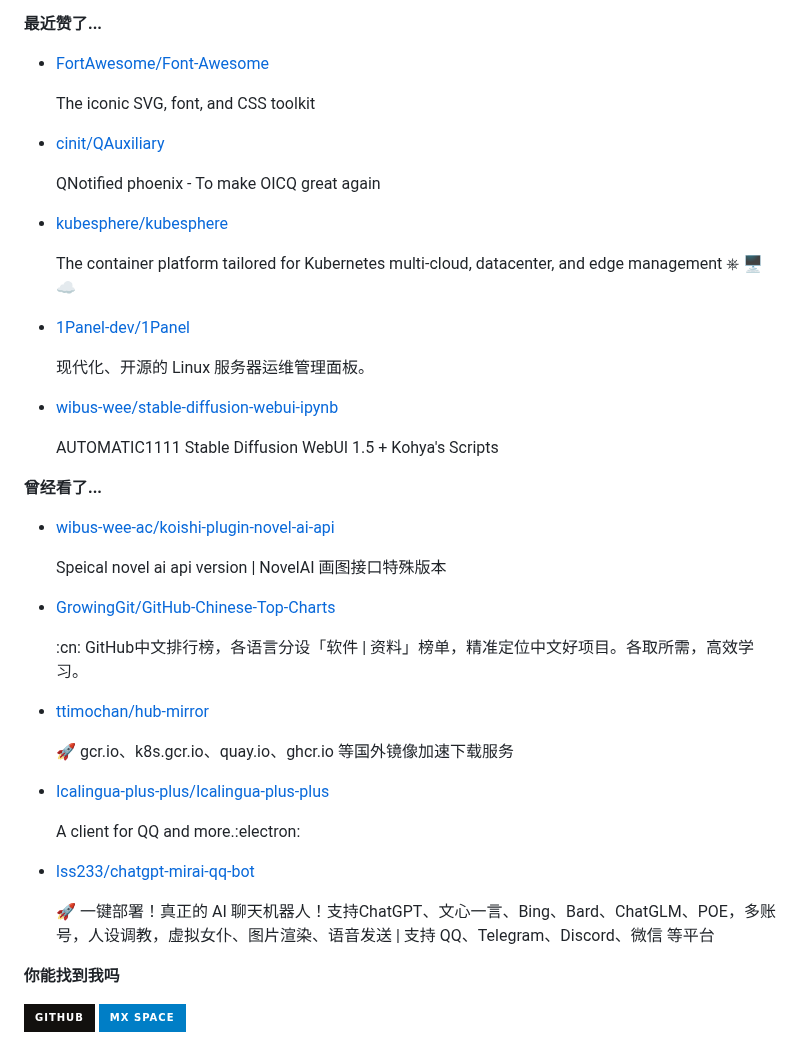
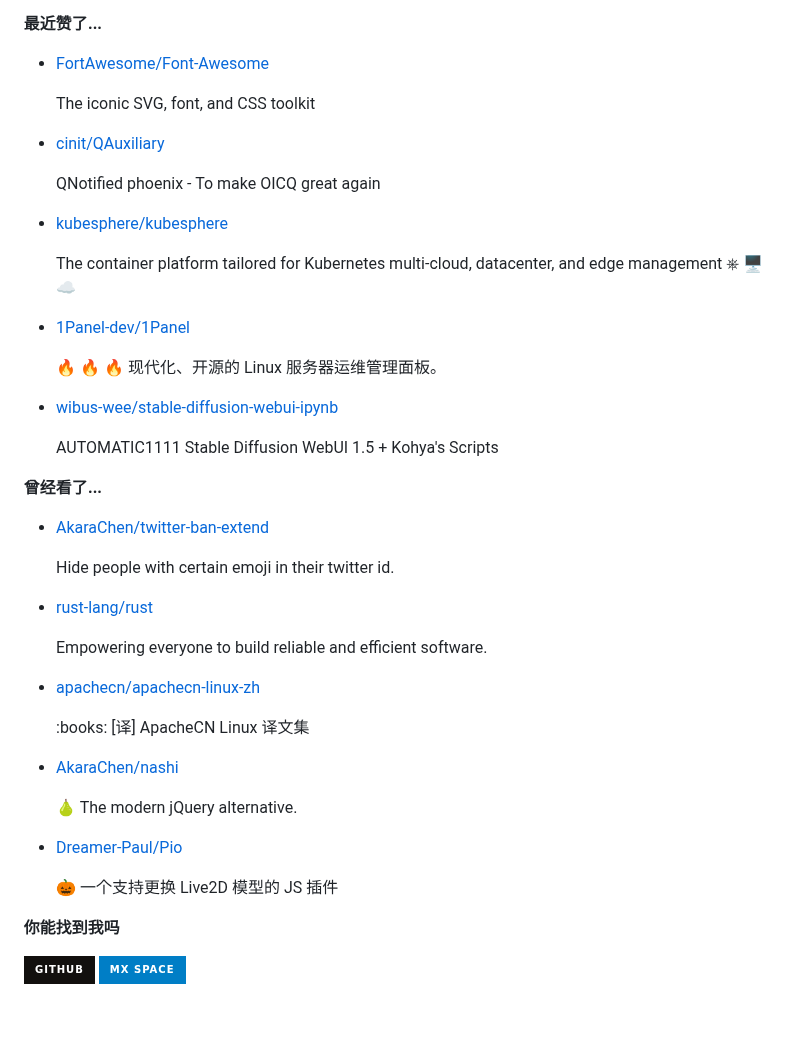
Before and after one commit to ttimochan/ttimochan, a Markdown page: readme.md, the part around one of its changes. Drawn GitHub-style; badges without logos; blank space fills up the shorter version.

Commit message:
Automated publish: Fri Jun  2 00:32:42 UTC 2023 12cb322aa6c9d96c02a390b56f8210e1ea95e652

```diff
--- a/readme.md
+++ b/readme.md
@@ -32,11 +32,11 @@
 
 **最近赞了...**
 
-<ul><li><a href=https://github.com/FortAwesome/Font-Awesome>FortAwesome/Font-Awesome</a><p>The iconic SVG, font, and CSS toolkit</p></li><li><a href=https://github.com/cinit/QAuxiliary>cinit/QAuxiliary</a><p>QNotified phoenix - To make OICQ great again</p></li><li><a href=https://github.com/kubesphere/kubesphere>kubesphere/kubesphere</a><p>The container platform tailored for Kubernetes multi-cloud, datacenter, and edge management ⎈ 🖥 ☁️</p></li><li><a href=https://github.com/1Panel-dev/1Panel>1Panel-dev/1Panel</a><p>现代化、开源的 Linux 服务器运维管理面板。</p></li><li><a href=https://github.com/wibus-wee/stable-diffusion-webui-ipynb>wibus-wee/stable-diffusion-webui-ipynb</a><p>AUTOMATIC1111 Stable Diffusion WebUI 1.5 + Kohya's Scripts</p></li></ul>
+<ul><li><a href=https://github.com/FortAwesome/Font-Awesome>FortAwesome/Font-Awesome</a><p>The iconic SVG, font, and CSS toolkit</p></li><li><a href=https://github.com/cinit/QAuxiliary>cinit/QAuxiliary</a><p>QNotified phoenix - To make OICQ great again</p></li><li><a href=https://github.com/kubesphere/kubesphere>kubesphere/kubesphere</a><p>The container platform tailored for Kubernetes multi-cloud, datacenter, and edge management ⎈ 🖥 ☁️</p></li><li><a href=https://github.com/1Panel-dev/1Panel>1Panel-dev/1Panel</a><p>🔥 🔥 🔥 现代化、开源的 Linux 服务器运维管理面板。</p></li><li><a href=https://github.com/wibus-wee/stable-diffusion-webui-ipynb>wibus-wee/stable-diffusion-webui-ipynb</a><p>AUTOMATIC1111 Stable Diffusion WebUI 1.5 + Kohya's Scripts</p></li></ul>
 
 **曾经看了...**
 
-<ul><li><a href=https://github.com/wibus-wee-ac/koishi-plugin-novel-ai-api>wibus-wee-ac/koishi-plugin-novel-ai-api</a><p>Speical novel ai api version | NovelAI 画图接口特殊版本</p></li><li><a href=https://github.com/GrowingGit/GitHub-Chinese-Top-Charts>GrowingGit/GitHub-Chinese-Top-Charts</a><p>:cn: GitHub中文排行榜，各语言分设「软件 | 资料」榜单，精准定位中文好项目。各取所需，高效学习。</p></li><li><a href=https://github.com/ttimochan/hub-mirror>ttimochan/hub-mirror</a><p>🚀 gcr.io、k8s.gcr.io、quay.io、ghcr.io 等国外镜像加速下载服务</p></li><li><a href=https://github.com/Icalingua-plus-plus/Icalingua-plus-plus>Icalingua-plus-plus/Icalingua-plus-plus</a><p>A client for QQ and more.:electron:</p></li><li><a href=https://github.com/lss233/chatgpt-mirai-qq-bot>lss233/chatgpt-mirai-qq-bot</a><p>🚀 一键部署！真正的 AI 聊天机器人！支持ChatGPT、文心一言、Bing、Bard、ChatGLM、POE，多账号，人设调教，虚拟女仆、图片渲染、语音发送 | 支持 QQ、Telegram、Discord、微信 等平台</p></li></ul>
+<ul><li><a href=https://github.com/AkaraChen/twitter-ban-extend>AkaraChen/twitter-ban-extend</a><p>Hide people with certain emoji in their twitter id.</p></li><li><a href=https://github.com/rust-lang/rust>rust-lang/rust</a><p>Empowering everyone to build reliable and efficient software.</p></li><li><a href=https://github.com/apachecn/apachecn-linux-zh>apachecn/apachecn-linux-zh</a><p>:books: [译] ApacheCN Linux 译文集</p></li><li><a href=https://github.com/AkaraChen/nashi>AkaraChen/nashi</a><p>🍐 The modern jQuery alternative.</p></li><li><a href=https://github.com/Dreamer-Paul/Pio>Dreamer-Paul/Pio</a><p>🎃 一个支持更换 Live2D 模型的 JS 插件</p></li></ul>
 
 **你能找到我吗**
 
```
Also changed, not shown: other parts of readme.md (+1 -1 lines).
